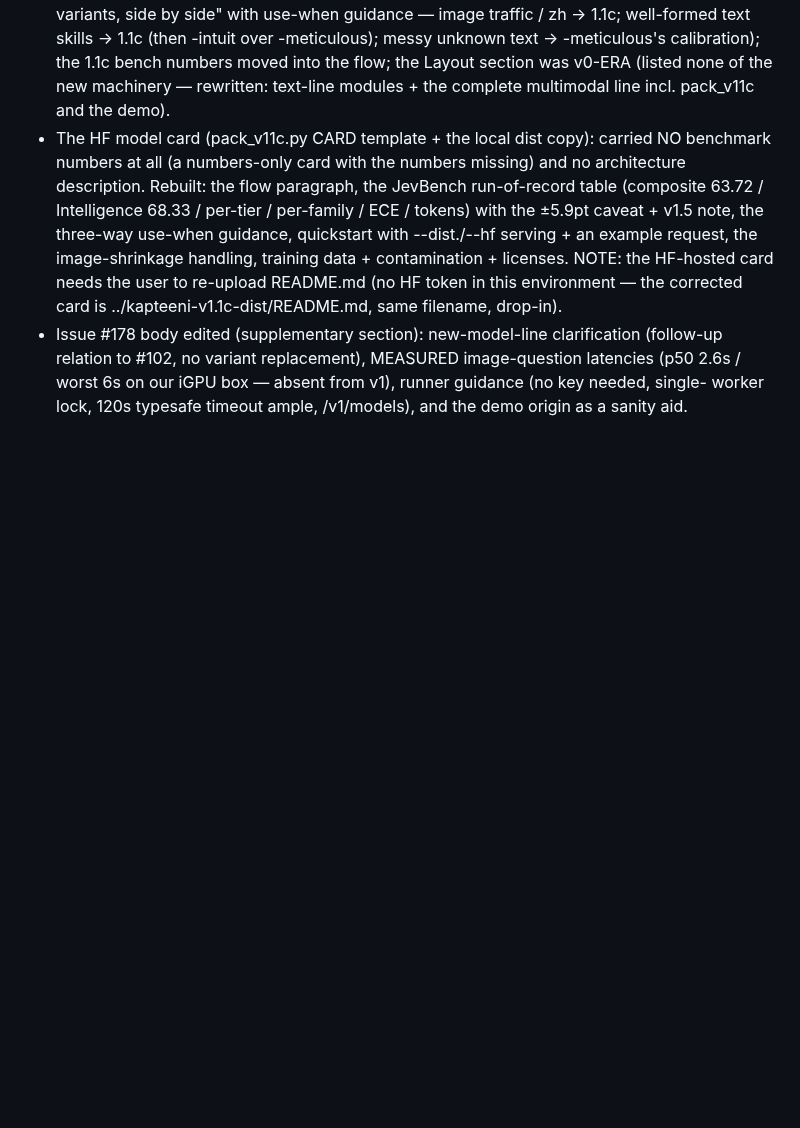
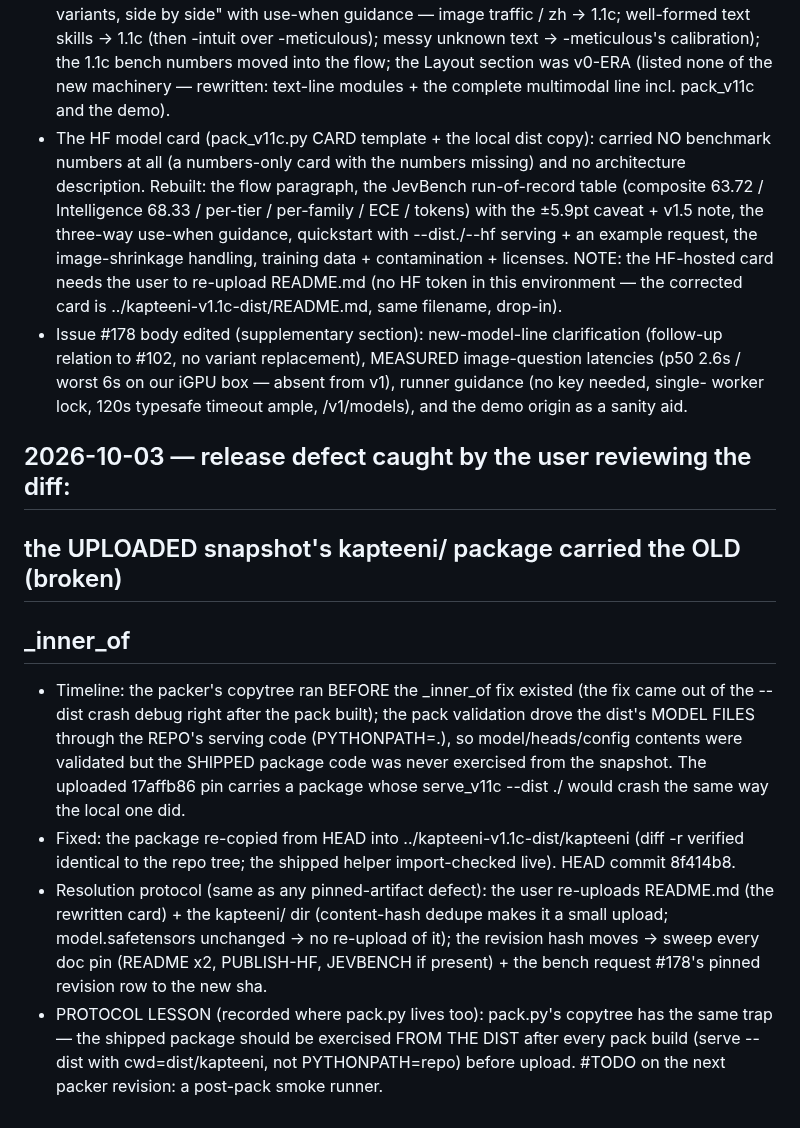
Before and after one commit to TriusAI/Kapteeni, a Markdown page: WORKLOG.md, the part around the change. Drawn GitHub-style; blank space fills up the shorter version.

Commit message:
worklog: the uploaded snapshot's kapteeni/ package carried the pre-fix _inner_of (pack validation drove dist model files through repo code — the shipped package was never exercised); dist re-synced from HEAD; pin-sweep protocol recorded for after the user's re-upload

```diff
--- a/WORKLOG.md
+++ b/WORKLOG.md
@@ -876,3 +876,30 @@ Also: evaluate() must tolerate absent `criteria` on noul questions
   box — absent from v1), runner guidance (no key needed, single-
   worker lock, 120s typesafe timeout ample, /v1/models), and the demo
   origin as a sanity aid.
+
+## 2026-10-03 — release defect caught by the user reviewing the diff:
+## the UPLOADED snapshot's kapteeni/ package carried the OLD (broken)
+## _inner_of
+
+- Timeline: the packer's copytree ran BEFORE the _inner_of fix existed
+  (the fix came out of the --dist crash debug right after the pack
+  built); the pack validation drove the dist's MODEL FILES through the
+  REPO's serving code (PYTHONPATH=.), so model/heads/config contents
+  were validated but the SHIPPED package code was never exercised from
+  the snapshot. The uploaded 17affb86 pin carries a package whose
+  serve_v11c --dist ./ would crash the same way the local one did.
+- Fixed: the package re-copied from HEAD into
+  ../kapteeni-v1.1c-dist/kapteeni (diff -r verified identical to the
+  repo tree; the shipped helper import-checked live). HEAD commit
+  8f414b8.
+- Resolution protocol (same as any pinned-artifact defect): the user
+  re-uploads README.md (the rewritten card) + the kapteeni/ dir
+  (content-hash dedupe makes it a small upload; model.safetensors
+  unchanged -> no re-upload of it); the revision hash moves -> sweep
+  every doc pin (README x2, PUBLISH-HF, JEVBENCH if present) + the
+  bench request #178's pinned revision row to the new sha.
+- PROTOCOL LESSON (recorded where pack.py lives too): pack.py's
+  copytree has the same trap — the shipped package should be exercised
+  FROM THE DIST after every pack build (serve --dist with
+  cwd=dist/kapteeni, not PYTHONPATH=repo) before upload. #TODO on the
+  next packer revision: a post-pack smoke runner.
```
